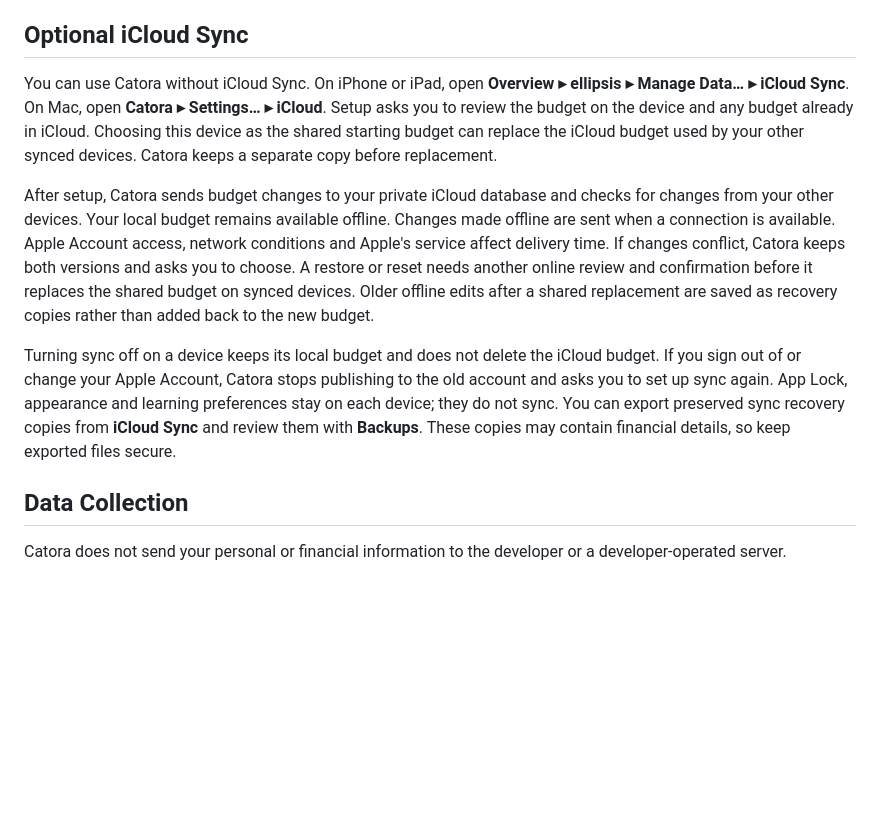
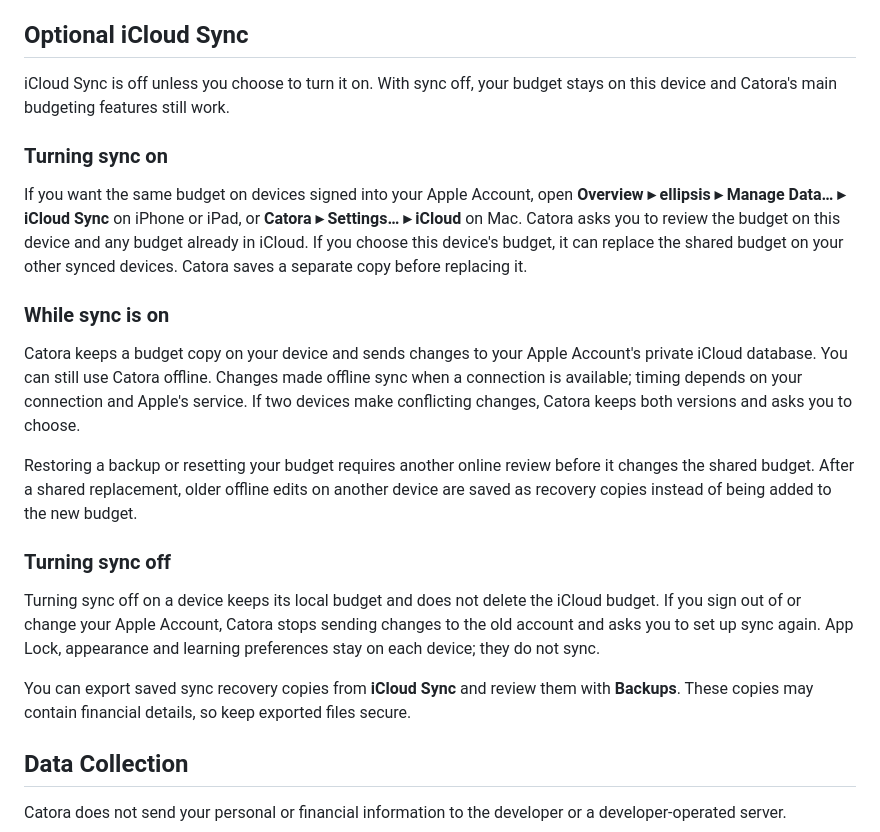
Before and after one commit to Catora-for-iOS/Catora-support, a Markdown page: privacy.md, the part around the change. GitHub-like rendering; blank space fills up the shorter version.

Commit message:
Clarify optional iCloud Sync privacy wording

```diff
--- a/privacy.md
+++ b/privacy.md
@@ -22,11 +22,23 @@ This information is used to provide the budgeting features of the app. With iClo
 
 ## Optional iCloud Sync
 
-You can use Catora without iCloud Sync. On iPhone or iPad, open **Overview ▸ ellipsis ▸ Manage Data… ▸ iCloud Sync**. On Mac, open **Catora ▸ Settings… ▸ iCloud**. Setup asks you to review the budget on the device and any budget already in iCloud. Choosing this device as the shared starting budget can replace the iCloud budget used by your other synced devices. Catora keeps a separate copy before replacement.
+iCloud Sync is off unless you choose to turn it on. With sync off, your budget stays on this device and Catora's main budgeting features still work.
 
-After setup, Catora sends budget changes to your private iCloud database and checks for changes from your other devices. Your local budget remains available offline. Changes made offline are sent when a connection is available. Apple Account access, network conditions and Apple's service affect delivery time. If changes conflict, Catora keeps both versions and asks you to choose. A restore or reset needs another online review and confirmation before it replaces the shared budget on synced devices. Older offline edits after a shared replacement are saved as recovery copies rather than added back to the new budget.
+### Turning sync on
 
-Turning sync off on a device keeps its local budget and does not delete the iCloud budget. If you sign out of or change your Apple Account, Catora stops publishing to the old account and asks you to set up sync again. App Lock, appearance and learning preferences stay on each device; they do not sync. You can export preserved sync recovery copies from **iCloud Sync** and review them with **Backups**. These copies may contain financial details, so keep exported files secure.
+If you want the same budget on devices signed into your Apple Account, open **Overview ▸ ellipsis ▸ Manage Data… ▸ iCloud Sync** on iPhone or iPad, or **Catora ▸ Settings… ▸ iCloud** on Mac. Catora asks you to review the budget on this device and any budget already in iCloud. If you choose this device's budget, it can replace the shared budget on your other synced devices. Catora saves a separate copy before replacing it.
+
+### While sync is on
+
+Catora keeps a budget copy on your device and sends changes to your Apple Account's private iCloud database. You can still use Catora offline. Changes made offline sync when a connection is available; timing depends on your connection and Apple's service. If two devices make conflicting changes, Catora keeps both versions and asks you to choose.
+
+Restoring a backup or resetting your budget requires another online review before it changes the shared budget. After a shared replacement, older offline edits on another device are saved as recovery copies instead of being added to the new budget.
+
+### Turning sync off
+
+Turning sync off on a device keeps its local budget and does not delete the iCloud budget. If you sign out of or change your Apple Account, Catora stops sending changes to the old account and asks you to set up sync again. App Lock, appearance and learning preferences stay on each device; they do not sync.
+
+You can export saved sync recovery copies from **iCloud Sync** and review them with **Backups**. These copies may contain financial details, so keep exported files secure.
 
 ## Data Collection
 
```
